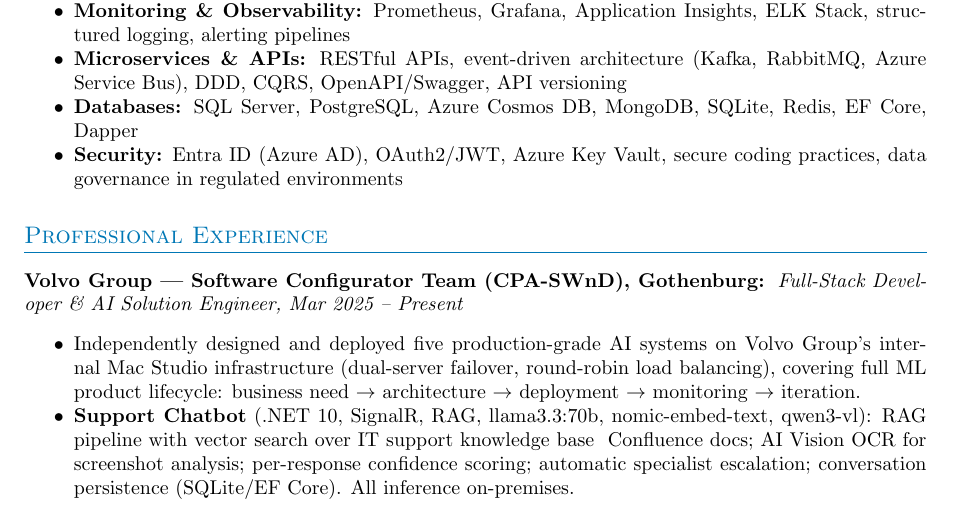
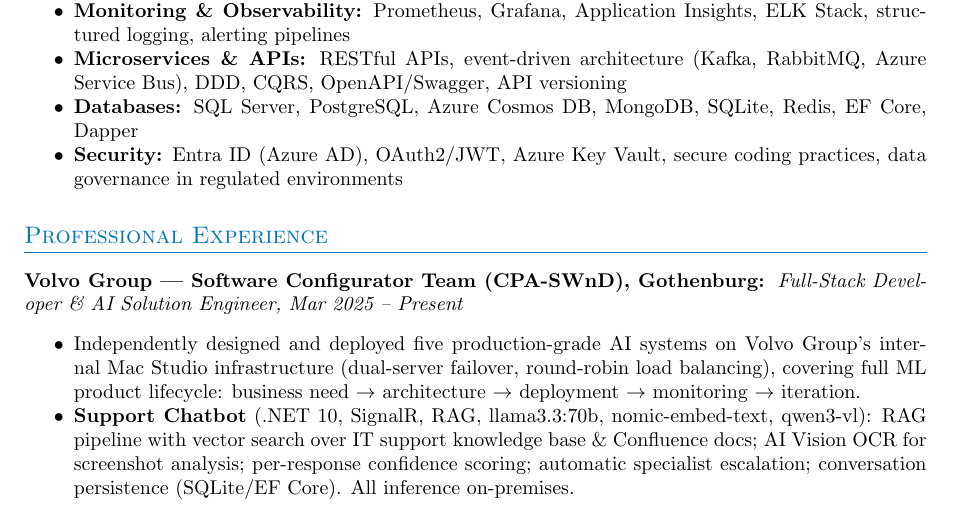
Before and after one commit to bluehawana/JobHunter-Python-TypeScript-GmailRestAPI, a LaTeX CV (AI_Job_Application/Harvad_Li_Senior_AI_Solution_Engineer_CV_MacGregor.tex): part of page 1 of 3, cut so that both start at the same text. Compiled offline with pdfLaTeX.

Commit message:
Fix ampersand escape in Support Chatbot description

```diff
--- a/AI_Job_Application/Harvad_Li_Senior_AI_Solution_Engineer_CV_MacGregor.tex
+++ b/AI_Job_Application/Harvad_Li_Senior_AI_Solution_Engineer_CV_MacGregor.tex
@@ -65,7 +65,7 @@
 \textit{Full-Stack Developer \& AI Solution Engineer, Mar 2025 -- Present}
 \begin{itemize}[noitemsep]
   \item Independently designed and deployed five production-grade AI systems on Volvo Group's internal Mac Studio infrastructure (dual-server failover, round-robin load balancing), covering full ML product lifecycle: business need $\to$ architecture $\to$ deployment $\to$ monitoring $\to$ iteration.
-  \item \textbf{Support Chatbot} (.NET 10, SignalR, RAG, llama3.3:70b, nomic-embed-text, qwen3-vl): RAG pipeline with vector search over IT support knowledge base & Confluence docs; AI Vision OCR for screenshot analysis; per-response confidence scoring; automatic specialist escalation; conversation persistence (SQLite/EF Core). All inference on-premises.
+  \item \textbf{Support Chatbot} (.NET 10, SignalR, RAG, llama3.3:70b, nomic-embed-text, qwen3-vl): RAG pipeline with vector search over IT support knowledge base \& Confluence docs; AI Vision OCR for screenshot analysis; per-response confidence scoring; automatic specialist escalation; conversation persistence (SQLite/EF Core). All inference on-premises.
   \item \textbf{DevBot --- AI Developer Assistant} (Python, aiohttp, MS Teams Bot Framework, Azure DevOps, qwen3-coder:30b, gemma4:31b): Microsoft Teams bot for automated PR code review. Junior mode explains changes and tips; senior mode surfaces critical diff items. Incremental reviews posted to Teams and Azure DevOps PR threads.
   \item \textbf{OfficeBot} (LLM, PDF generation): Enables non-technical staff to generate professional PDFs, cover letters, and posters via natural language.
   \item \textbf{ClaimGenerationBot --- 2nd Place, Volvo Group HackDay 2026} (Python/FastAPI, .NET, RAG, LLM, JSON knowledge base): Led team to 2nd place finish across competition. Agentic system for Volvo Trucks: plate number input $\to$ retrieves truck profile \& service history $\to$ generates full service contract draft. \textbf{Reduced contract generation from $\sim$40 minutes to near-instant.}
```
Also changed, not shown: templates/cv_templates/ai_solution_engineer_template.tex (+1 -1 lines).
